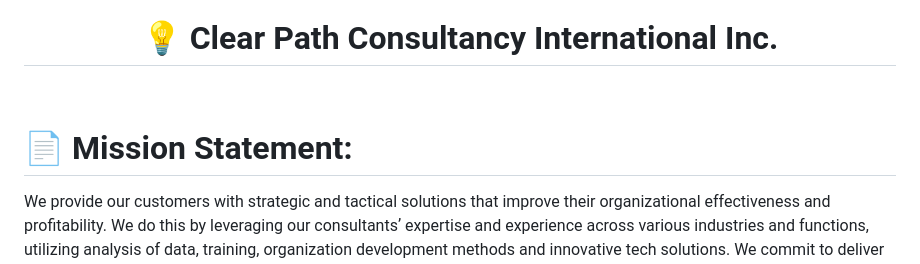
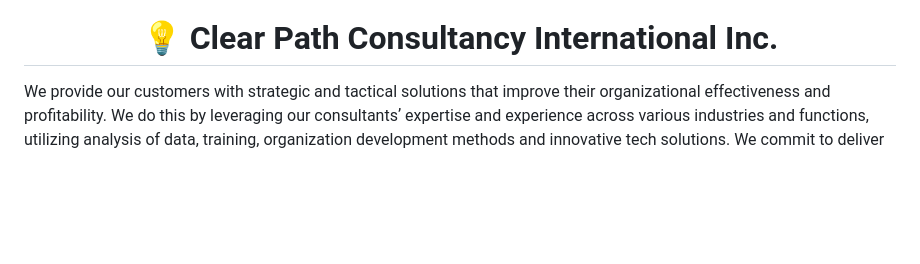
Before and after one commit to KurtDenzel/ClearPath-Consultancy, a Markdown page: README.md, the part around one of its changes. Drawn GitHub-style; blank space fills up the shorter version.

```diff
--- a/README.md
+++ b/README.md
@@ -2,9 +4,6 @@
 
 <h1 align="center"> 💡 Clear Path Consultancy International Inc. </h1>
 
-<br>
-
-# 📄 Mission Statement:
 We provide our customers with strategic and tactical solutions that improve their organizational effectiveness and profitability. We do this by leveraging our consultantsʼ expertise and experience across various industries and functions, utilizing analysis of data, training, organization development methods and innovative tech solutions. We commit to deliver measurable value to our customers and help them resolve complex challenges and achieve their business goals.
 
 <br>
```
Also changed, not shown: other parts of README.md (+7 -3 lines).
